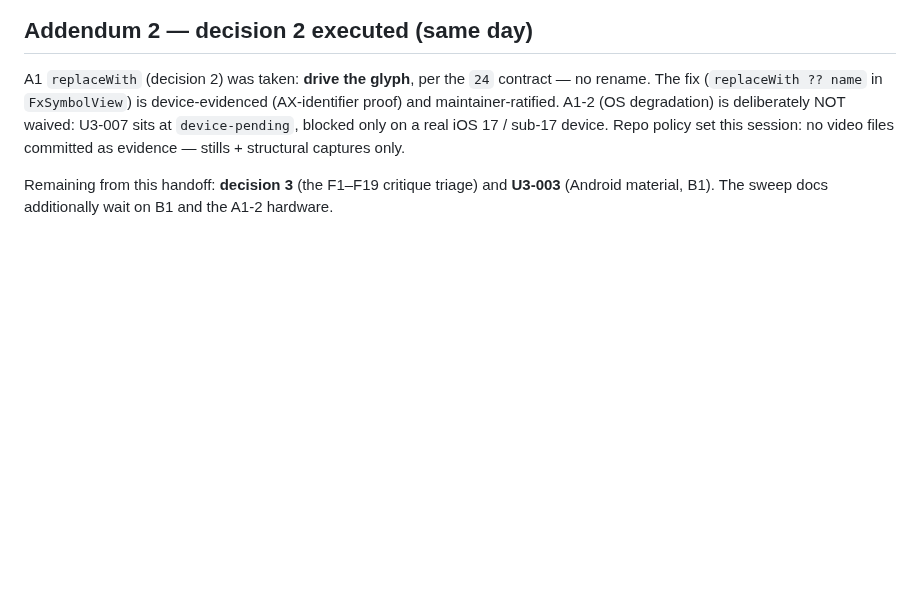
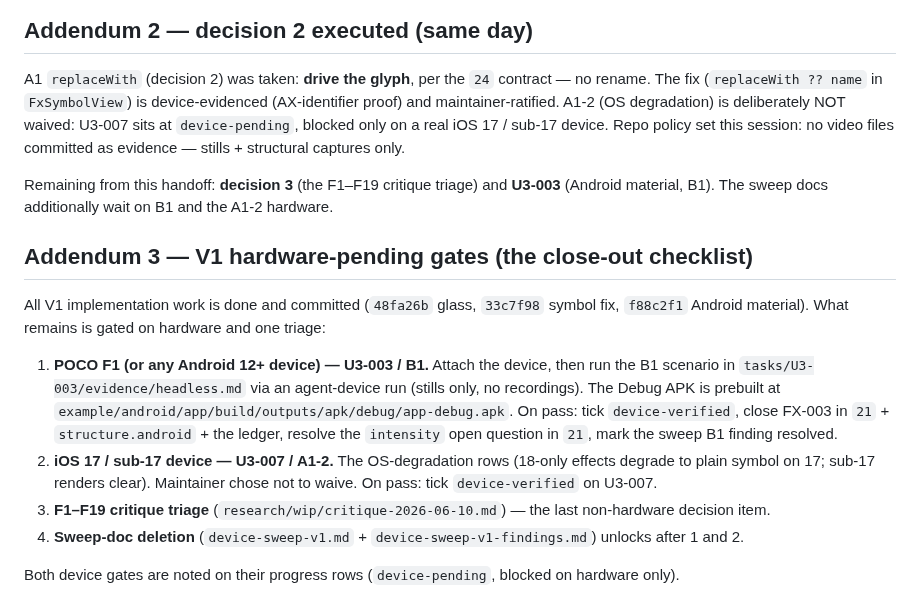
Before and after one commit to duyanhv/react-native-fx, a Markdown page: research/7-implementation/SESSION-HANDOFF-2026-06-10.md, the part around the change. Drawn GitHub-style; blank space fills up the shorter version.

Commit message:
docs: record V1 hardware-pending gates in the handoff checklist
U3-003 row moves to device-pending (blocked on hardware only, like U3-007).
The handoff addendum consolidates what remains for the V1 close-out: the
POCO F1 run for B1, the iOS 17 / sub-17 device for A1-2, the F1-F19 critique
triage, and the sweep-doc deletion that unlocks after both device gates.

```diff
--- a/research/7-implementation/SESSION-HANDOFF-2026-06-10.md
+++ b/research/7-implementation/SESSION-HANDOFF-2026-06-10.md
@@ -120,3 +120,25 @@ captures only.
 
 Remaining from this handoff: **decision 3** (the F1–F19 critique triage) and **U3-003**
 (Android material, B1). The sweep docs additionally wait on B1 and the A1-2 hardware.
+
+## Addendum 3 — V1 hardware-pending gates (the close-out checklist)
+
+All V1 implementation work is done and committed (`48fa26b` glass, `33c7f98` symbol fix,
+`f88c2f1` Android material). What remains is gated on hardware and one triage:
+
+1. **POCO F1 (or any Android 12+ device) — U3-003 / B1.** Attach the device, then run the
+   B1 scenario in `tasks/U3-003/evidence/headless.md` via an agent-device run (stills only,
+   no recordings). The Debug APK is prebuilt at
+   `example/android/app/build/outputs/apk/debug/app-debug.apk`. On pass: tick
+   `device-verified`, close FX-003 in `21` + `structure.android` + the ledger, resolve the
+   `intensity` open question in `21`, mark the sweep B1 finding resolved.
+2. **iOS 17 / sub-17 device — U3-007 / A1-2.** The OS-degradation rows (18-only effects
+   degrade to plain symbol on 17; sub-17 renders clear). Maintainer chose not to waive.
+   On pass: tick `device-verified` on U3-007.
+3. **F1–F19 critique triage** (`research/wip/critique-2026-06-10.md`) — the last
+   non-hardware decision item.
+4. **Sweep-doc deletion** (`device-sweep-v1.md` + `device-sweep-v1-findings.md`) unlocks
+   after 1 and 2.
+
+Both device gates are noted on their progress rows (`device-pending`, blocked on hardware
+only).
```
Also changed, not shown: research/7-implementation/progress.md (+1 -1 lines).
